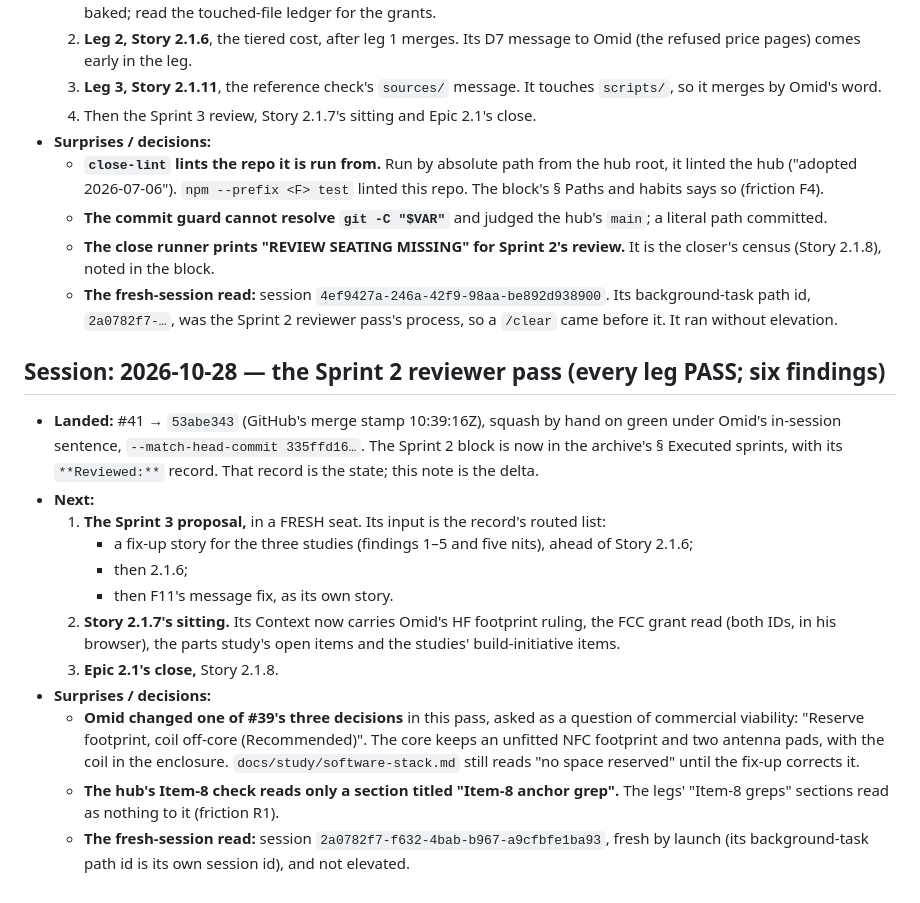
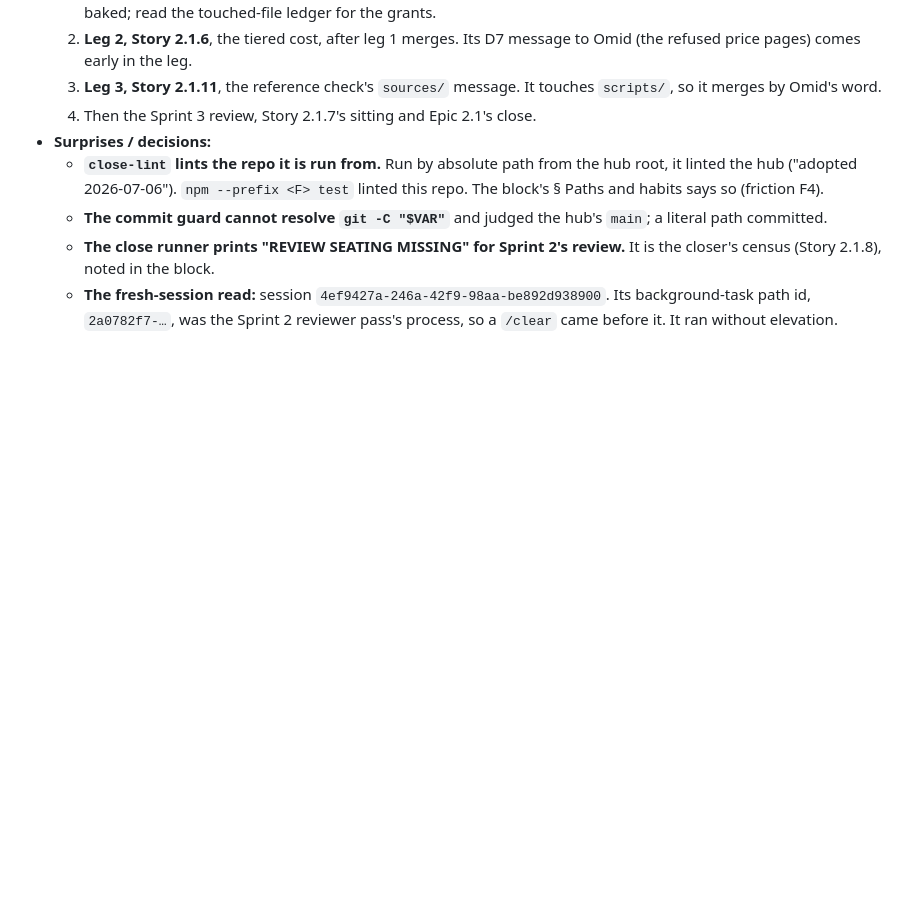
Before and after one commit to tourajghaffari/tigerfid, a Markdown page: docs/notes.md, the part around one of its changes. GitHub-like rendering; blank space fills up the shorter version.

```diff
--- a/docs/notes.md
+++ b/docs/notes.md
@@ -66,34 +104,3 @@ CLAUDE.md. These notes are public, like everything in this repo (CLAUDE.md
     `4ef9427a-246a-42f9-98aa-be892d938900`. Its background-task path id,
     `2a0782f7-…`, was the Sprint 2 reviewer pass's process, so a `/clear`
     came before it. It ran without elevation.
-
-## Session: 2026-10-28 — the Sprint 2 reviewer pass (every leg PASS; six findings)
-
-- **Landed:** #41 → `53abe343` (GitHub's merge stamp 10:39:16Z), squash by
-  hand on green under Omid's in-session sentence, `--match-head-commit
-  335ffd16…`. The Sprint 2 block is now in the archive's § Executed sprints,
-  with its `**Reviewed:**` record. That record is the state; this note is
-  the delta.
-- **Next:**
-  1. **The Sprint 3 proposal,** in a FRESH seat. Its input is the record's
-     routed list:
-     - a fix-up story for the three studies (findings 1–5 and five nits),
-       ahead of Story 2.1.6;
-     - then 2.1.6;
-     - then F11's message fix, as its own story.
-  2. **Story 2.1.7's sitting.** Its Context now carries Omid's HF footprint
-     ruling, the FCC grant read (both IDs, in his browser), the parts study's
-     open items and the studies' build-initiative items.
-  3. **Epic 2.1's close,** Story 2.1.8.
-- **Surprises / decisions:**
-  - **Omid changed one of #39's three decisions** in this pass, asked as a
-    question of commercial viability: "Reserve footprint, coil off-core
-    (Recommended)". The core keeps an unfitted NFC footprint and two antenna
-    pads, with the coil in the enclosure. `docs/study/software-stack.md`
-    still reads "no space reserved" until the fix-up corrects it.
-  - **The hub's Item-8 check reads only a section titled "Item-8 anchor
-    grep".** The legs' "Item-8 greps" sections read as nothing to it
-    (friction R1).
-  - **The fresh-session read:** session
-    `2a0782f7-f632-4bab-b967-a9cfbfe1ba93`, fresh by launch (its
-    background-task path id is its own session id), and not elevated.
```
Also changed, not shown: other parts of docs/notes.md (+38 -0 lines).
